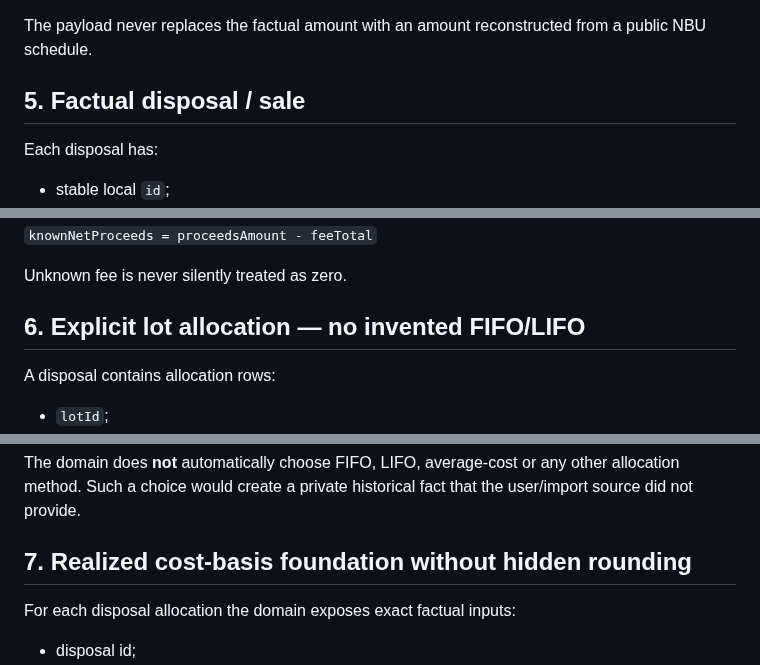
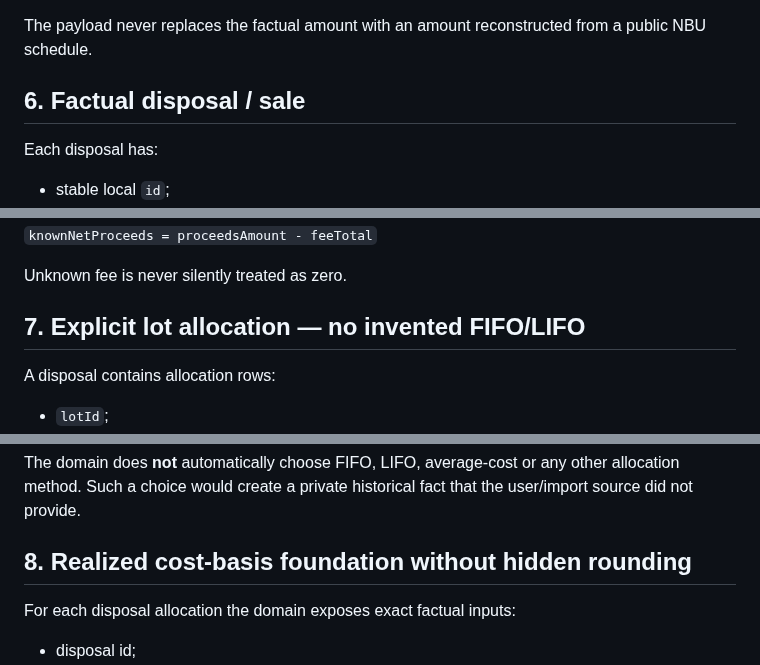
Before and after one commit to RomanZavadaM/ovdp-hub, a Markdown page: docs/private-portfolio-payload.md, 3 parts joined by grey strips. Rendered like a GitHub page.

```diff
--- a/docs/private-portfolio-payload.md
+++ b/docs/private-portfolio-payload.md
@@ -83,7 +102,7 @@ Redemption additionally requires positive integer `units`.
 
 The payload never replaces the factual amount with an amount reconstructed from a public NBU schedule.
 
-## 5. Factual disposal / sale
+## 6. Factual disposal / sale
 
 Each disposal has:
 - stable local `id`;
@@ -110,7 +129,7 @@ When fee is known:
 
 Unknown fee is never silently treated as zero.
 
-## 6. Explicit lot allocation — no invented FIFO/LIFO
+## 7. Explicit lot allocation — no invented FIFO/LIFO
 
 A disposal contains allocation rows:
 - `lotId`;
@@ -126,7 +145,7 @@ Rules:
 
 The domain does **not** automatically choose FIFO, LIFO, average-cost or any other allocation method. Such a choice would create a private historical fact that the user/import source did not provide.
 
-## 7. Realized cost-basis foundation without hidden rounding
+## 8. Realized cost-basis foundation without hidden rounding
 
 For each disposal allocation the domain exposes exact factual inputs:
 - disposal id;
```
Also changed, not shown: other parts of docs/private-portfolio-payload.md (+43 -22 lines).
